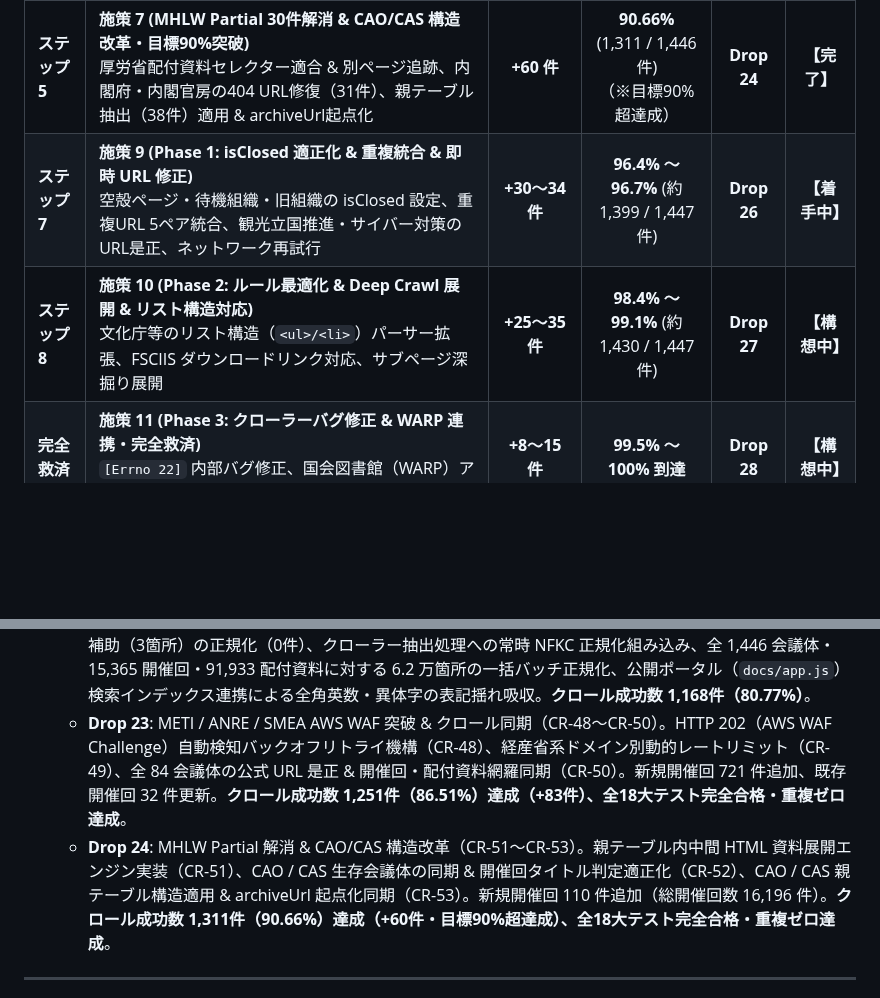
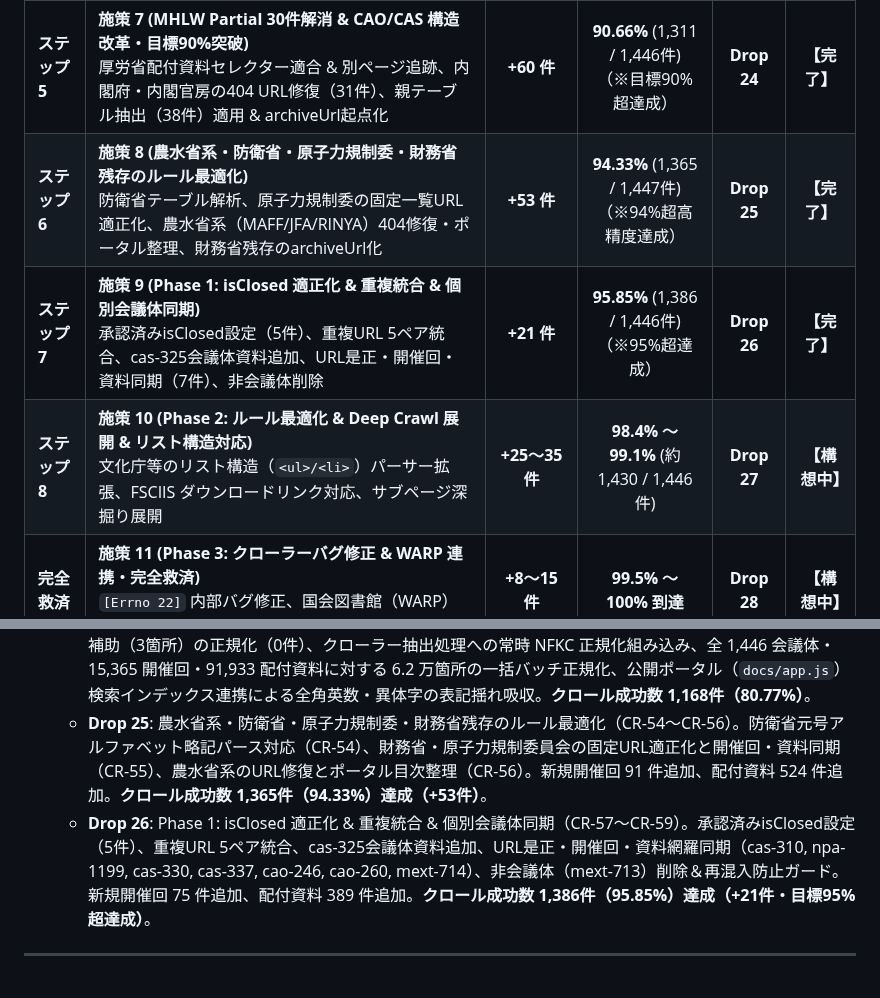
Before and after one commit to m03k0103/PMHub, a Markdown page: DROPS.md, 2 parts joined by grey strips. Rendered like a GitHub page; blank space fills up the shorter version.

```diff
--- a/DROPS.md
+++ b/DROPS.md
@@ -24,8 +24,9 @@
 | **品質向上** | **施策 5 (康煕部首・異体字 NFKC 正規化 & 検索表記揺れ完全根絶)**<br>全会議体・開催回・資料の康煕部首（72箇所）・CJK部首補助を標準漢字へ完全正規化、クローラー常時自動正規化、公開ポータル表記揺れ吸収（※CR-45は除外） | **データ品質大幅向上** | **高精度・ノイズゼロ**<br>（康煕部首0件・検索漏れ完全撲滅） | **Drop 22** | **【完了】** |
 | **ステップ 4** | **施策 6 (METI/ANRE/SMEA AWS WAF 突破 & クロール同期)**<br>AWS WAF/CloudFront HTTP 202 チャレンジ自動解決セッションブリッジ、同一ホスト動的スロットリング、84会議体の一括クロール同期 | **+83 件** | **86.51%** (1,251 / 1,446件) | **Drop 23** | **【完了】** |
 | **ステップ 5** | **施策 7 (MHLW Partial 30件解消 & CAO/CAS 構造改革・目標90%突破)**<br>厚労省配付資料セレクター適合 & 別ページ追跡、内閣府・内閣官房の404 URL修復（31件）、親テーブル抽出（38件）適用 & archiveUrl起点化 | **+60 件** | **90.66%** (1,311 / 1,446件)<br>（※目標90%超達成） | **Drop 24** | **【完了】** |
-| **ステップ 7** | **施策 9 (Phase 1: isClosed 適正化 & 重複統合 & 即時 URL 修正)**<br>空殻ページ・待機組織・旧組織の isClosed 設定、重複URL 5ペア統合、観光立国推進・サイバー対策のURL是正、ネットワーク再試行 | **+30〜34 件** | **96.4% 〜 96.7%** (約 1,399 / 1,447件) | **Drop 26** | **【着手中】** |
-| **ステップ 8** | **施策 10 (Phase 2: ルール最適化 & Deep Crawl 展開 & リスト構造対応)**<br>文化庁等のリスト構造（`<ul>/<li>`）パーサー拡張、FSCIIS ダウンロードリンク対応、サブページ深掘り展開 | **+25〜35 件** | **98.4% 〜 99.1%** (約 1,430 / 1,447件) | **Drop 27** | **【構想中】** |
+| **ステップ 6** | **施策 8 (農水省系・防衛省・原子力規制委・財務省残存のルール最適化)**<br>防衛省テーブル解析、原子力規制委の固定一覧URL適正化、農水省系（MAFF/JFA/RINYA）404修復・ポータル整理、財務省残存のarchiveUrl化 | **+53 件** | **94.33%** (1,365 / 1,447件)<br>（※94%超高精度達成） | **Drop 25** | **【完了】** |
+| **ステップ 7** | **施策 9 (Phase 1: isClosed 適正化 & 重複統合 & 個別会議体同期)**<br>承認済みisClosed設定（5件）、重複URL 5ペア統合、cas-325会議体資料追加、URL是正・開催回・資料同期（7件）、非会議体削除 | **+21 件** | **95.85%** (1,386 / 1,446件)<br>（※95%超達成） | **Drop 26** | **【完了】** |
+| **ステップ 8** | **施策 10 (Phase 2: ルール最適化 & Deep Crawl 展開 & リスト構造対応)**<br>文化庁等のリスト構造（`<ul>/<li>`）パーサー拡張、FSCIIS ダウンロードリンク対応、サブページ深掘り展開 | **+25〜35 件** | **98.4% 〜 99.1%** (約 1,430 / 1,446件) | **Drop 27** | **【構想中】** |
 | **完全救済** | **施策 11 (Phase 3: クローラーバグ修正 & WARP 連携・完全救済)**<br>`[Errno 22]` 内部バグ修正、国会図書館（WARP）アーカイブ救済エンジン、特殊形式（exe/lzh）対応 | **+8〜15 件** | **99.5% 〜 100% 到達** | **Drop 28** | **【構想中】** |
 
 ---
@@ -51,8 +52,8 @@
   - **Drop 20**: サブページ探索深掘り & 残存PARTIAL解消エンジン（CR-38〜CR-41）。`<body id="header">` 破壊ガード、財務省 16 会議体 archiveUrl 起点化、総務省・財務省・デジタル庁サブページパターン拡張、ルール正規表現一括クリーンアップ。**成功数 1,148件（79.39%）・PARTIAL半減（94件）達成**。
   - **Drop 21**: 主要5省庁 404 URL 修復 & AWS WAF 検知遮断・マスター適正化（CR-42〜CR-44）。主要5省庁（MEXT, MLIT, MHLW, MOJ, MIC）新公式URL適用（19件成功昇格・307開催回・842資料同期）、AWS WAF チャレンジ画面検知・遮断ガード新設、組織常設資料再混入防止ガード・ジェネリックタイトル適正是正。**成功数 1,167件（80.71%）到達**。
   - **Drop 22**: 康煕部首文字正規化 & 表記揺れ解消・検索連携（CR-46〜CR-47）。康煕部首（72箇所）・CJK部首補助（3箇所）の正規化（0件）、クローラー抽出処理への常時 NFKC 正規化組み込み、全 1,446 会議体・15,365 開催回・91,933 配付資料に対する 6.2 万箇所の一括バッチ正規化、公開ポータル（`docs/app.js`）検索インデックス連携による全角英数・異体字の表記揺れ吸収。**クロール成功数 1,168件（80.77%）**。
-  - **Drop 23**: METI / ANRE / SMEA AWS WAF 突破 & クロール同期（CR-48〜CR-50）。HTTP 202（AWS WAF Challenge）自動検知バックオフリトライ機構（CR-48）、経産省系ドメイン別動的レートリミット（CR-49）、全 84 会議体の公式 URL 是正 & 開催回・配付資料網羅同期（CR-50）。新規開催回 721 件追加、既存開催回 32 件更新。**クロール成功数 1,251件（86.51%）達成（+83件）、全18大テスト完全合格・重複ゼロ達成**。
-  - **Drop 24**: MHLW Partial 解消 & CAO/CAS 構造改革（CR-51〜CR-53）。親テーブル内中間 HTML 資料展開エンジン実装（CR-51）、CAO / CAS 生存会議体の同期 & 開催回タイトル判定適正化（CR-52）、CAO / CAS 親テーブル構造適用 & archiveUrl 起点化同期（CR-53）。新規開催回 110 件追加（総開催回数 16,196 件）。**クロール成功数 1,311件（90.66%）達成（+60件・目標90%超達成）、全18大テスト完全合格・重複ゼロ達成**。
+  - **Drop 25**: 農水省系・防衛省・原子力規制委・財務省残存のルール最適化（CR-54〜CR-56）。防衛省元号アルファベット略記パース対応（CR-54）、財務省・原子力規制委員会の固定URL適正化と開催回・資料同期（CR-55）、農水省系のURL修復とポータル目次整理（CR-56）。新規開催回 91 件追加、配付資料 524 件追加。**クロール成功数 1,365件（94.33%）達成（+53件）**。
+  - **Drop 26**: Phase 1: isClosed 適正化 & 重複統合 & 個別会議体同期（CR-57〜CR-59）。承認済みisClosed設定（5件）、重複URL 5ペア統合、cas-325会議体資料追加、URL是正・開催回・資料網羅同期（cas-310, npa-1199, cas-330, cas-337, cao-246, cao-260, mext-714）、非会議体（mext-713）削除＆再混入防止ガード。新規開催回 75 件追加、配付資料 389 件追加。**クロール成功数 1,386件（95.85%）達成（+21件・目標95%超達成）**。
 
 ---
 
```
Also changed, not shown: other parts of DROPS.md (+24 -18 lines).
